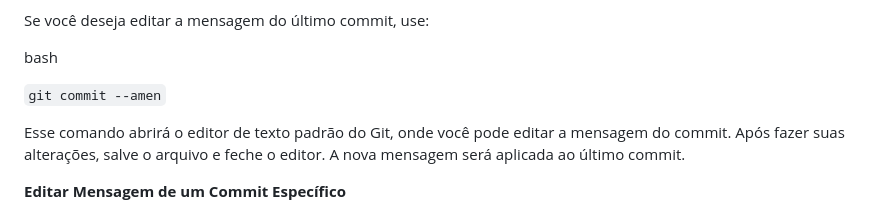
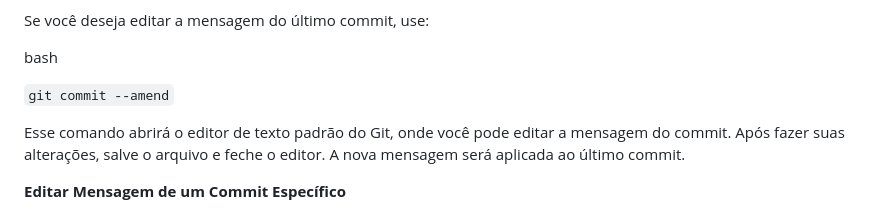
Before and after one commit to vivianezzt/fullstack-club, a Markdown page: git&github/README.md, the part around one of its changes. GitHub-like rendering.

```diff
--- a/git&github/README.md
+++ b/git&github/README.md
@@ -490,7 +490,7 @@ Se você deseja editar a mensagem do último commit, use:
 
 bash
 
-``git commit --amen``
+``git commit --amend``
 
 
 Esse comando abrirá o editor de texto padrão do Git, onde você pode editar a mensagem do commit. Após fazer suas alterações, salve o arquivo e feche o editor. A nova mensagem será aplicada ao último commit.
```
Also changed, not shown: other parts of git&github/README.md (+1 -1 lines).
